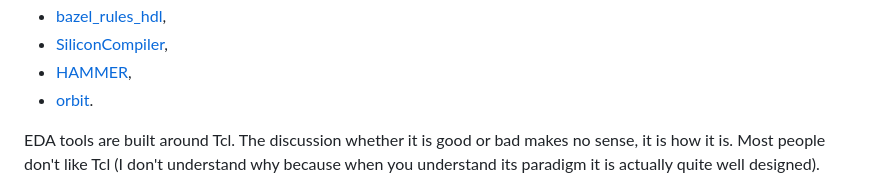
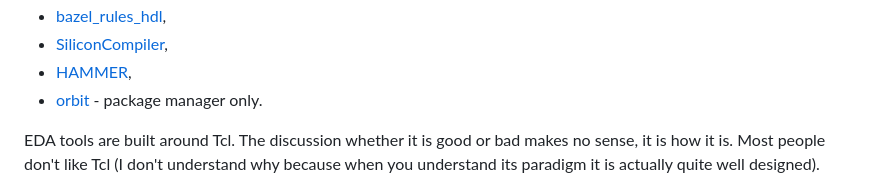
Before and after one commit to m-kru/hbs, a Markdown page: README.md, the part around the change. GitHub-like rendering.

```diff
--- a/README.md
+++ b/README.md
@@ -20,7 +20,7 @@ The second class tries to abstract away the underlying Tcl commands using declar
 - [bazel_rules_hdl](https://github.com/hdl/bazel_rules_hdl),
 - [SiliconCompiler](https://github.com/siliconcompiler/siliconcompiler),
 - [HAMMER](https://github.com/ucb-bar/hammer),
-- [orbit](https://github.com/cdotrus/orbit).
+- [orbit](https://github.com/cdotrus/orbit) - package manager only.
 
 EDA tools are built around Tcl.
 The discussion whether it is good or bad makes no sense, it is how it is.
```
